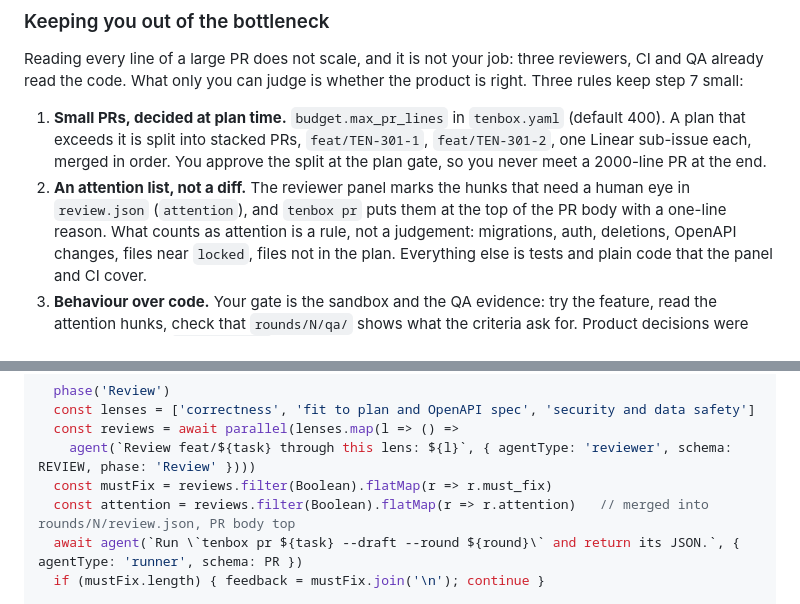
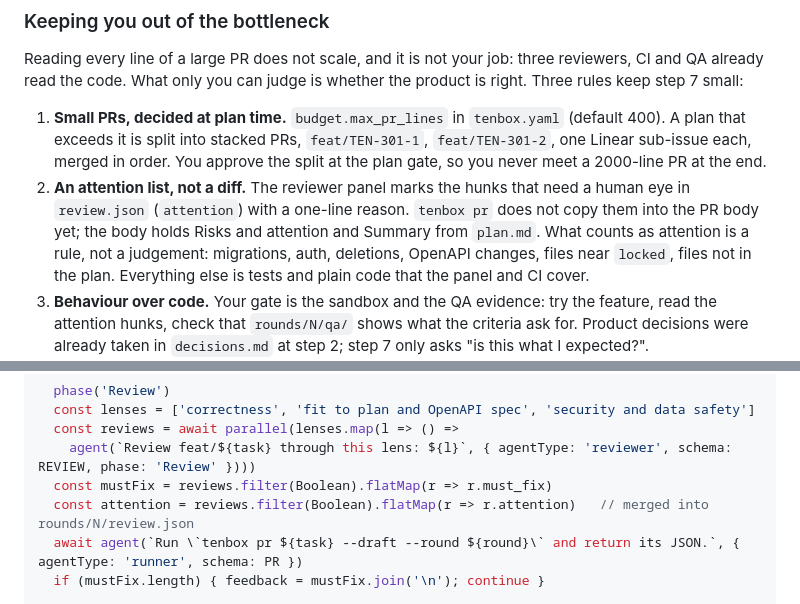
Before and after one commit to enojen/tenbox, a Markdown page: README.md, 2 parts joined by grey strips. Drawn GitHub-style.

Commit message:
TB-7: fix README pr statements
Co-Authored-By: Claude Sonnet 5.5 <noreply@anthropic.com>
Claude-Session: https://claude.ai/code/session_01PezWjaoifZF7pe2qr3bBWE

```diff
--- a/README.md
+++ b/README.md
@@ -118,8 +118,9 @@ Three rules keep step 7 small:
    `feat/TEN-301-2`, one Linear sub-issue each, merged in order. You approve the split
    at the plan gate, so you never meet a 2000-line PR at the end.
 2. **An attention list, not a diff.** The reviewer panel marks the hunks that need a human
-   eye in `review.json` (`attention`), and `tenbox pr` puts them at the top of the PR
-   body with a one-line reason. What counts as attention is a rule, not a judgement:
+   eye in `review.json` (`attention`) with a one-line reason. `tenbox pr` does not copy them
+   into the PR body yet; the body holds Risks and attention and Summary from `plan.md`.
+   What counts as attention is a rule, not a judgement:
    migrations, auth, deletions, OpenAPI changes, files near `locked`, files not in the
    plan. Everything else is tests and plain code that the panel and CI cover.
 3. **Behaviour over code.** Your gate is the sandbox and the QA evidence: try the feature,
@@ -316,7 +317,7 @@ for (let round = 1; round <= MAX_ROUNDS; round++) {
   const reviews = await parallel(lenses.map(l => () =>
     agent(`Review feat/${task} through this lens: ${l}`, { agentType: 'reviewer', schema: REVIEW, phase: 'Review' })))
   const mustFix = reviews.filter(Boolean).flatMap(r => r.must_fix)
-  const attention = reviews.filter(Boolean).flatMap(r => r.attention)   // merged into rounds/N/review.json, PR body top
+  const attention = reviews.filter(Boolean).flatMap(r => r.attention)   // merged into rounds/N/review.json
   await agent(`Run \`tenbox pr ${task} --draft --round ${round}\` and return its JSON.`, { agentType: 'runner', schema: PR })
   if (mustFix.length) { feedback = mustFix.join('\n'); continue }
 
```
